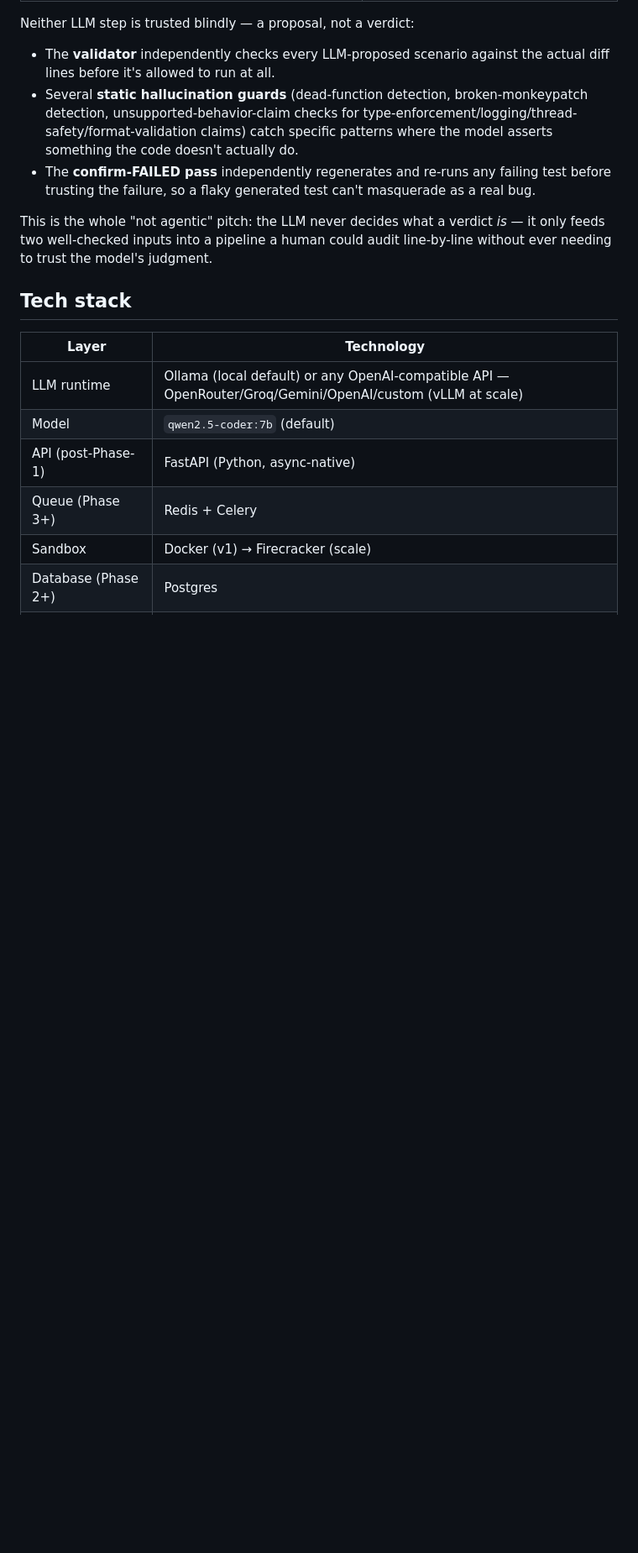
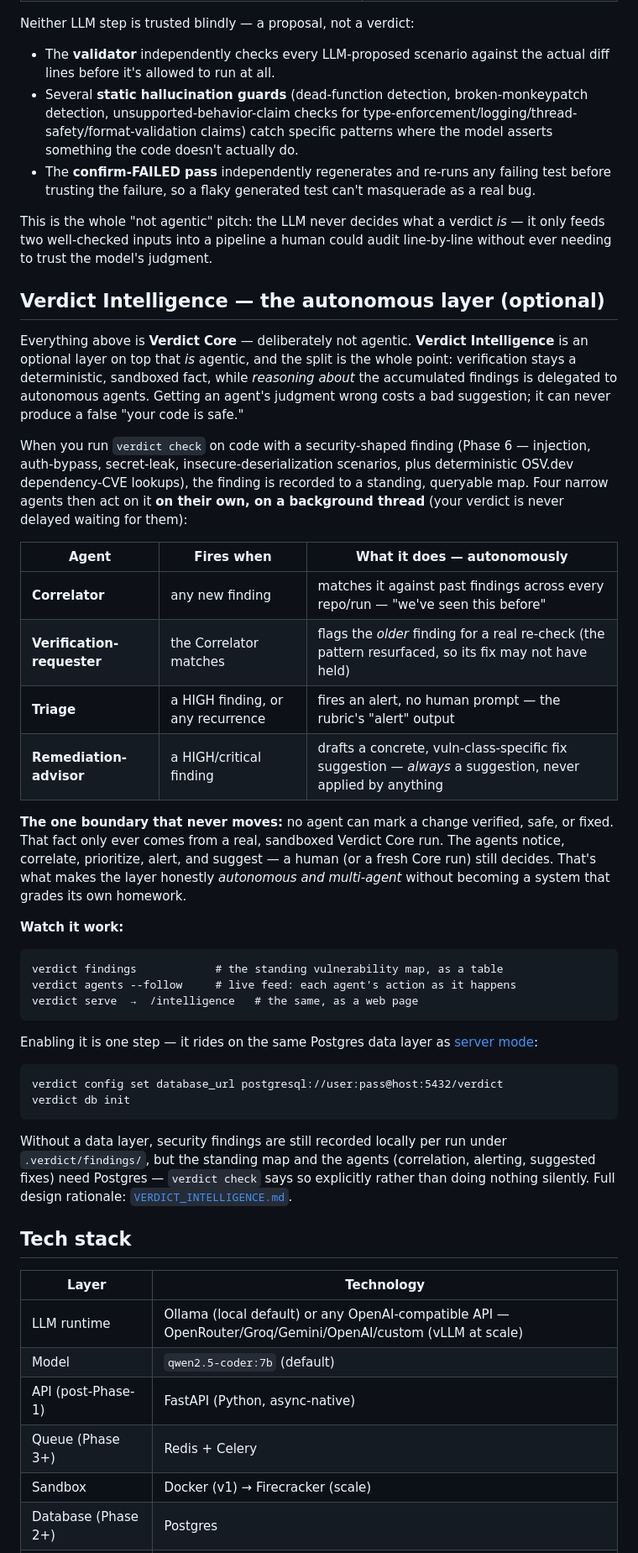
Before and after one commit to anxmeshhh/verdict, a Markdown page: README.md, the part around one of its changes. Shown at 84% size. Drawn GitHub-style; blank space fills up the shorter version.

Commit message:
Document Verdict Intelligence in the main README
The autonomous agent layer only lived in the internal VERDICT_INTELLIGENCE.md
plan file - a new user reading the main README had no idea it existed. Added
a dedicated section right after the "not agentic, by design" explanation of
Verdict Core, so the two-layer split reads as one coherent idea: the core
stays a deterministic sandboxed fact, Verdict Intelligence is the optional
agentic layer on top, and the one boundary (no agent marks anything
verified) is stated plainly. Includes the four-agent table, the watch-it-work
commands (verdict findings / agents --follow / serve -> /intelligence), and
the one-step enablement. Also surfaced the two new commands in the everyday
command list.

Co-Authored-By: Claude Sonnet 5 <noreply@anthropic.com>

````diff
--- a/README.md
+++ b/README.md
@@ -229,6 +229,38 @@ Neither LLM step is trusted blindly — a proposal, not a verdict:
 
 This is the whole "not agentic" pitch: the LLM never decides what a verdict *is* — it only feeds two well-checked inputs into a pipeline a human could audit line-by-line without ever needing to trust the model's judgment.
 
+## Verdict Intelligence — the autonomous layer (optional)
+
+Everything above is **Verdict Core** — deliberately not agentic. **Verdict Intelligence** is an optional layer on top that *is* agentic, and the split is the whole point: verification stays a deterministic, sandboxed fact, while *reasoning about* the accumulated findings is delegated to autonomous agents. Getting an agent's judgment wrong costs a bad suggestion; it can never produce a false "your code is safe."
+
+When you run `verdict check` on code with a security-shaped finding (Phase 6 — injection, auth-bypass, secret-leak, insecure-deserialization scenarios, plus deterministic OSV.dev dependency-CVE lookups), the finding is recorded to a standing, queryable map. Four narrow agents then act on it **on their own, on a background thread** (your verdict is never delayed waiting for them):
+
+| Agent | Fires when | What it does — autonomously |
+|---|---|---|
+| **Correlator** | any new finding | matches it against past findings across every repo/run — "we've seen this before" |
+| **Verification-requester** | the Correlator matches | flags the *older* finding for a real re-check (the pattern resurfaced, so its fix may not have held) |
+| **Triage** | a HIGH finding, or any recurrence | fires an alert, no human prompt — the rubric's "alert" output |
+| **Remediation-advisor** | a HIGH/critical finding | drafts a concrete, vuln-class-specific fix suggestion — *always* a suggestion, never applied by anything |
+
+**The one boundary that never moves:** no agent can mark a change verified, safe, or fixed. That fact only ever comes from a real, sandboxed Verdict Core run. The agents notice, correlate, prioritize, alert, and suggest — a human (or a fresh Core run) still decides. That's what makes the layer honestly *autonomous and multi-agent* without becoming a system that grades its own homework.
+
+**Watch it work:**
+
+```
+verdict findings            # the standing vulnerability map, as a table
+verdict agents --follow     # live feed: each agent's action as it happens
+verdict serve  →  /intelligence   # the same, as a web page
+```
+
+Enabling it is one step — it rides on the same Postgres data layer as [server mode](#server-mode-phases-2-3):
+
+```
+verdict config set database_url postgresql://user:pass@host:5432/verdict
+verdict db init
+```
+
+Without a data layer, security findings are still recorded locally per run under `.verdict/findings/`, but the standing map and the agents (correlation, alerting, suggested fixes) need Postgres — `verdict check` says so explicitly rather than doing nothing silently. Full design rationale: [`VERDICT_INTELLIGENCE.md`](./VERDICT_INTELLIGENCE.md).
+
 ## Tech stack
 
 | Layer | Technology |
````
Also changed, not shown: other parts of README.md (+2 -0 lines).
